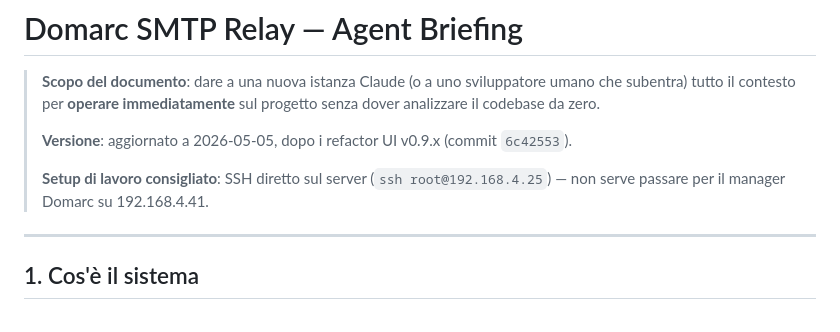
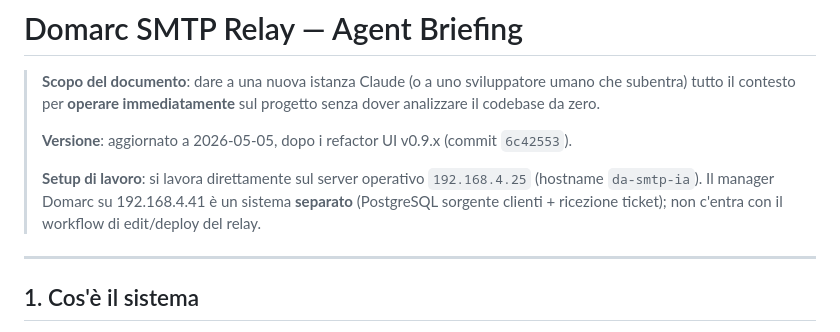
Before and after one commit to grandir66/DA-SMTP, a Markdown page: docs/AGENT_BRIEFING.md, the part around the change. Drawn GitHub-style.

```diff
--- a/docs/AGENT_BRIEFING.md
+++ b/docs/AGENT_BRIEFING.md
@@ -4,7 +4,7 @@
 >
 > **Versione**: aggiornato a 2026-05-05, dopo i refactor UI v0.9.x (commit `6c42553`).
 >
-> **Setup di lavoro consigliato**: SSH diretto sul server (`ssh root@192.168.4.25`) — non serve passare per il manager Domarc su 192.168.4.41.
+> **Setup di lavoro**: si lavora direttamente sul server operativo `192.168.4.25` (hostname `da-smtp-ia`). Il manager Domarc su 192.168.4.41 è un sistema **separato** (PostgreSQL sorgente clienti + ricezione ticket); non c'entra con il workflow di edit/deploy del relay.
 
 ---
 
```
Also changed, not shown: CLAUDE.md (+28 -23 lines).
